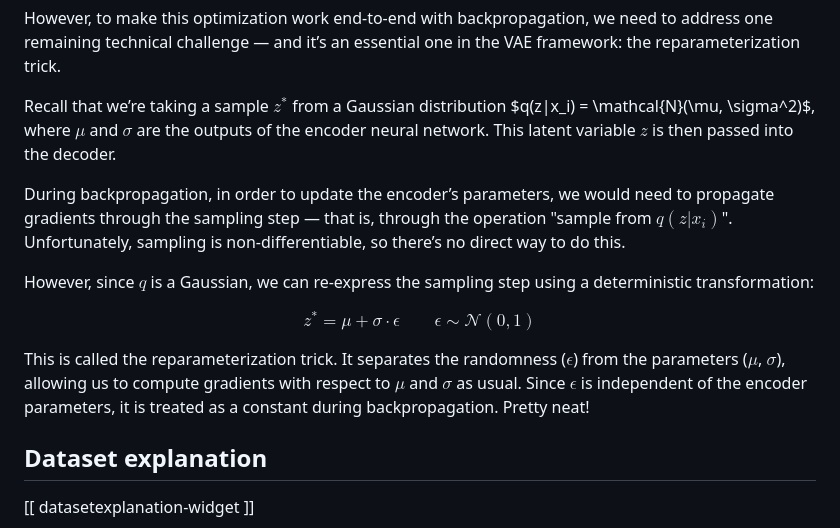
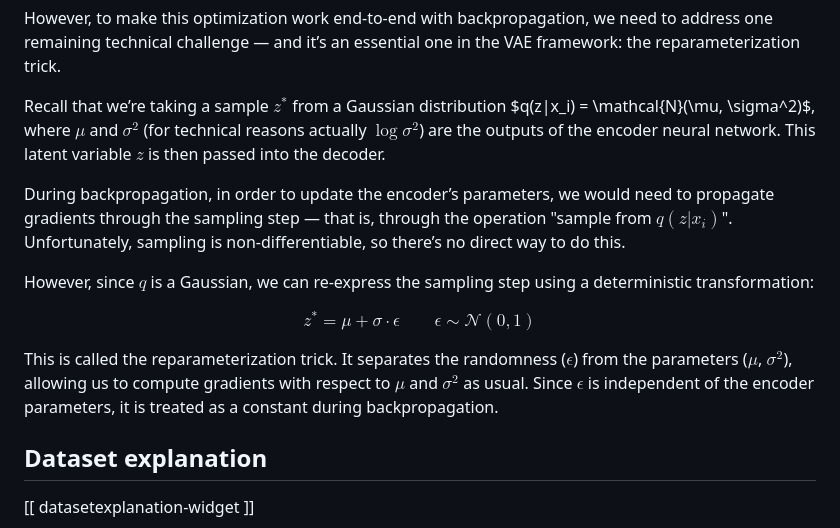
Before and after one commit to mariogemoll/mariogemoll.com, a Markdown page: content/vae.md, the part around the change. GitHub-like rendering.

Commit message:
Update text: fix errors and change wording

```diff
--- a/content/vae.md
+++ b/content/vae.md
@@ -152,8 +152,8 @@ remaining technical challenge — and it’s an essential one in the VAE framewo
 reparameterization trick.
 
 Recall that we’re taking a sample $z^*$ from a Gaussian distribution $q(z|x_i) = \mathcal{N}(\mu,
-\sigma^2)$, where $\mu$ and $\sigma$ are the outputs of the encoder neural network. This latent
-variable $z$ is then passed into the decoder.
+\sigma^2)$, where $\mu$ and $\sigma^2$ (for technical reasons actually $\log \sigma^2$) are the
+outputs of the encoder neural network. This latent variable $z$ is then passed into the decoder.
 
 During backpropagation, in order to update the encoder’s parameters, we would need to propagate
 gradients through the sampling step — that is, through the operation "sample from $q(z|x_i)$".
@@ -165,9 +165,9 @@ transformation:
 $$ z^* = \mu + \sigma \cdot \epsilon \qquad \epsilon \sim \mathcal{N}(0, 1) $$
 
 This is called the reparameterization trick. It separates the randomness ($\epsilon$) from the
-parameters ($\mu$, $\sigma$), allowing us to compute gradients with respect to $\mu$
-and $\sigma$ as usual. Since $\epsilon$ is independent of the encoder parameters, it is treated as a
-constant during backpropagation. Pretty neat!
+parameters ($\mu$, $\sigma^2$), allowing us to compute gradients with respect to $\mu$
+and $\sigma^2$ as usual. Since $\epsilon$ is independent of the encoder parameters, it is treated as
+a constant during backpropagation.
 
 ## Dataset explanation
 
```
